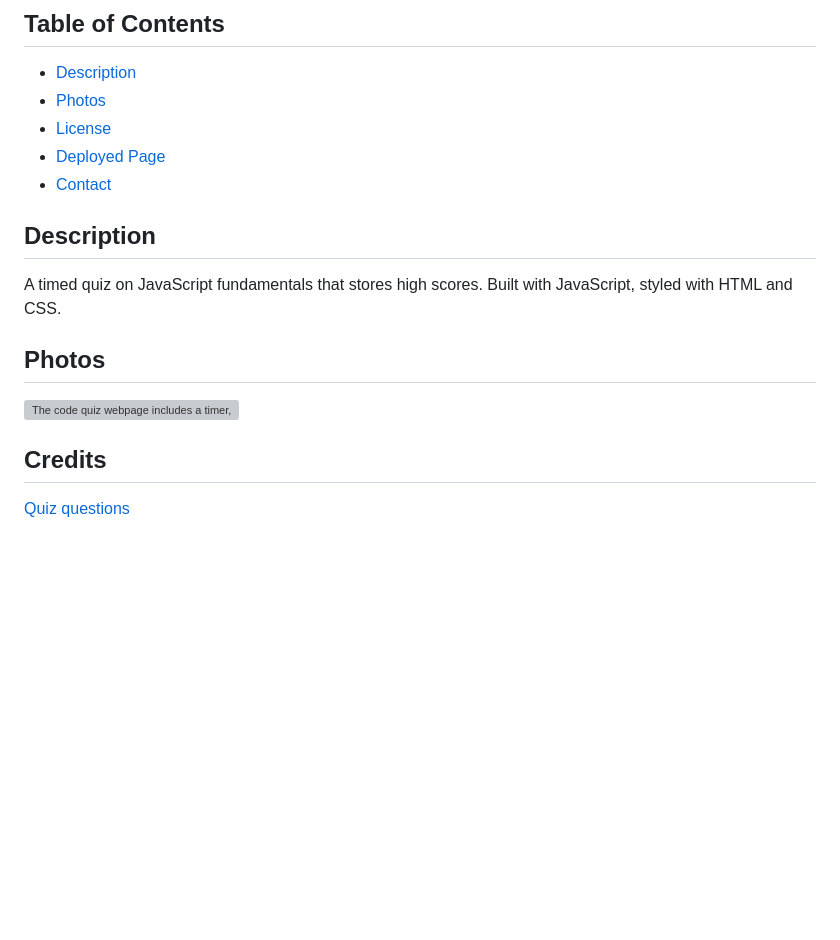
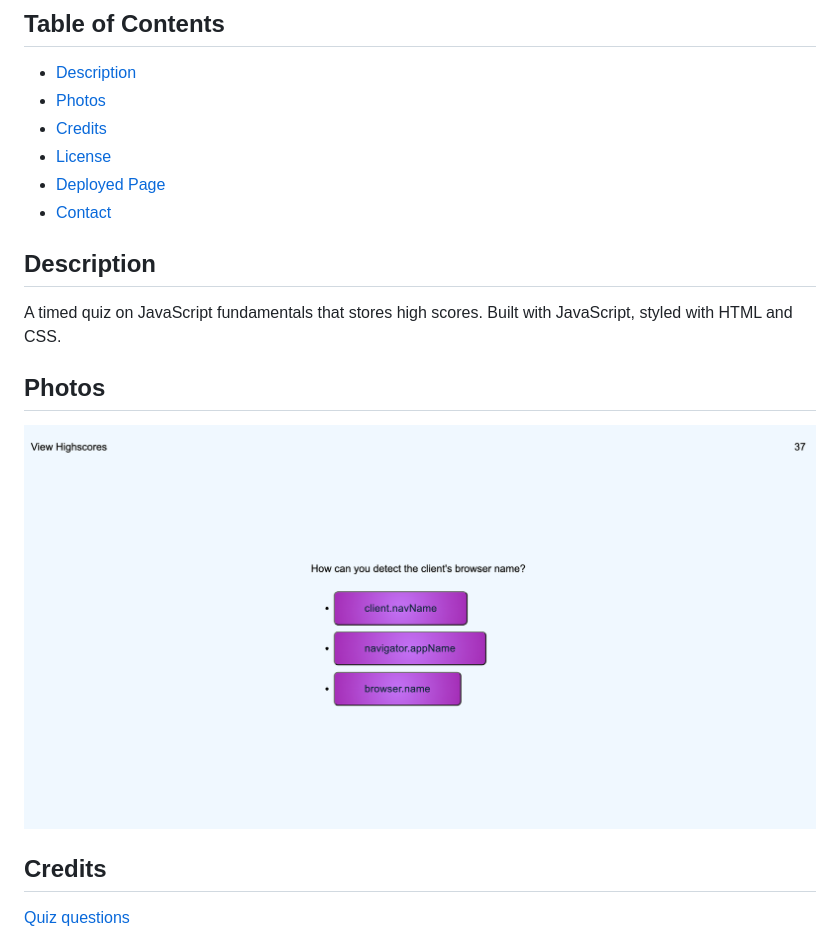
Before and after one commit to emiliatrentham/js-code-quiz, a Markdown page: README.md, the part around one of its changes. Drawn GitHub-style; pictures changed too: Assets/images/project-screenshot.png (added); blank space fills up the shorter version; grey boxes are pictures that could not be loaded.

```diff
--- a/README.md
+++ b/README.md
@@ -7,6 +7,7 @@
 ## Table of Contents
 * [Description](#description)
 * [Photos](#photos)
+* [Credits](#credits)
 * [License](#license)
 * [Deployed Page](#deployed-page)
 * [Contact](#contact)
@@ -14,9 +15,8 @@
 ## Description
 A timed quiz on JavaScript fundamentals that stores high scores. Built with JavaScript, styled with HTML and CSS.
 
-
 ## Photos
-![The code quiz webpage includes a timer, a start button that jumpstarts the application, and multiple answer questions.](./Assets/project-screenshot.png)
+![The code quiz webpage includes a timer, a high scores button, a start button that jumpstarts the application, and multiple answer questions.](./Assets/images/project-screenshot.png)
 
 ## Credits
 <a href="https://www.w3schools.com/quiztest/quiztest.asp?qtest=JS">Quiz questions</a>
```
Also changed, not shown: other parts of README.md (+2 -2 lines), Assets/images/04-web-apis-homework-demo.gif (renamed from Assets/04-web-apis-homework-demo.gif), 3 other files.
